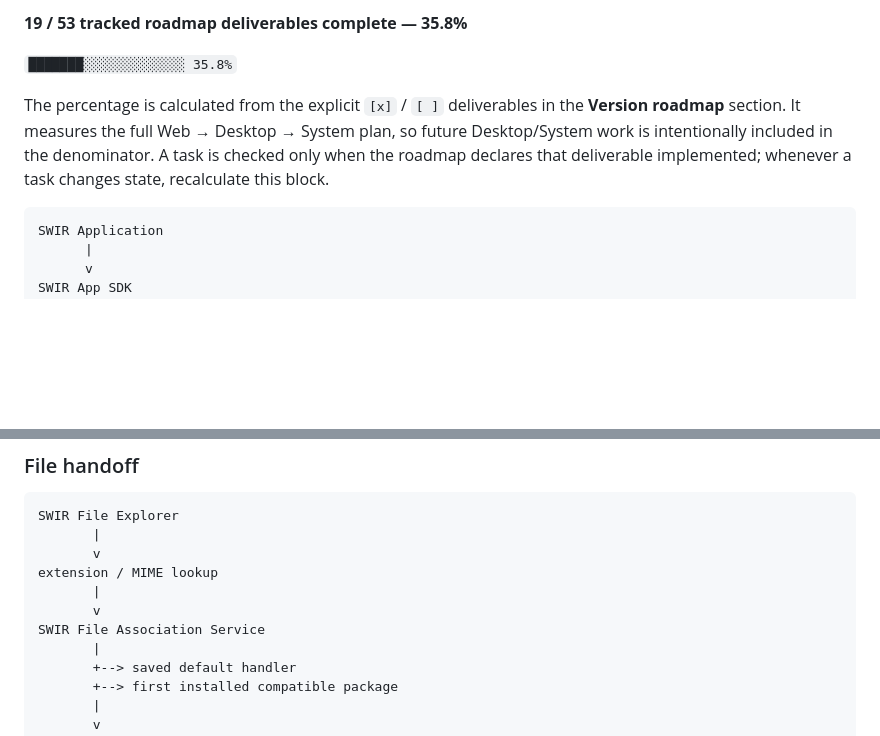
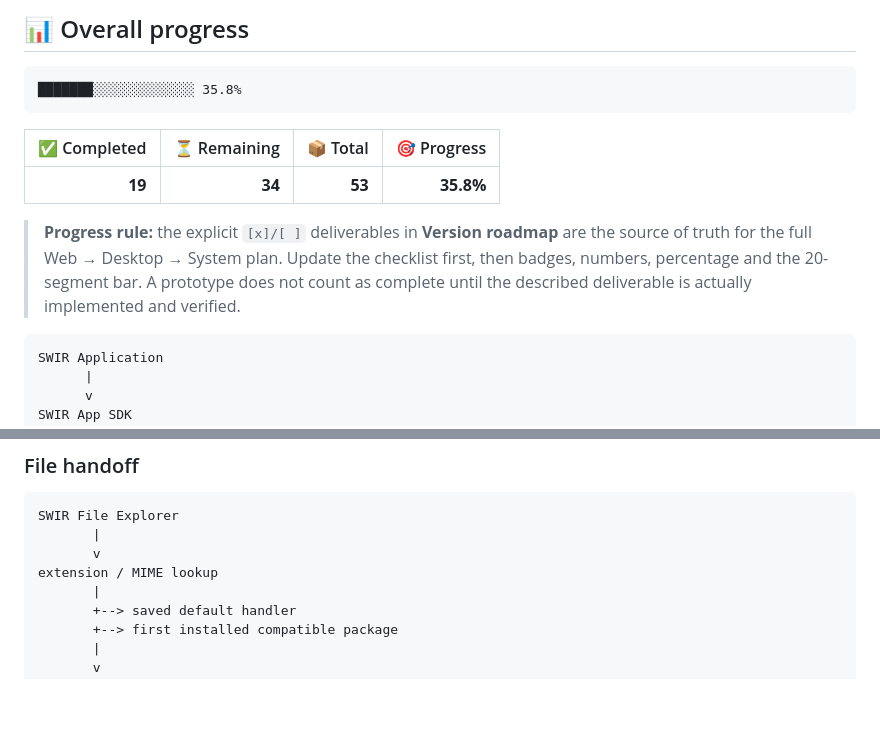
Before and after one commit to Swir/swir.github.io, a Markdown page: SWIR-OS-ARCHITECTURE.md, 2 parts joined by grey strips. Drawn GitHub-style; blank space fills up the shorter version.

Commit message:
docs: adopt SWIR roadmap dashboard standard

````diff
--- a/SWIR-OS-ARCHITECTURE.md
+++ b/SWIR-OS-ARCHITECTURE.md
@@ -13,9 +19,15 @@ SWIR OS is designed in three editions sharing one application model and platform
 
-**19 / 53 tracked roadmap deliverables complete — 35.8%**
+## 📊 Overall progress
 
-`███████░░░░░░░░░░░░░ 35.8%`
+```text
+███████░░░░░░░░░░░░░ 35.8%
+```
 
-The percentage is calculated from the explicit `[x]` / `[ ]` deliverables in the **Version roadmap** section. It measures the full Web → Desktop → System plan, so future Desktop/System work is intentionally included in the denominator. A task is checked only when the roadmap declares that deliverable implemented; whenever a task changes state, recalculate this block.
+| ✅ Completed | ⏳ Remaining | 📦 Total | 🎯 Progress |
+|---:|---:|---:|---:|
+| **19** | **34** | **53** | **35.8%** |
+
+> **Progress rule:** the explicit `[x]/[ ]` deliverables in **Version roadmap** are the source of truth for the full Web → Desktop → System plan. Update the checklist first, then badges, numbers, percentage and the 20-segment bar. A prototype does not count as complete until the described deliverable is actually implemented and verified.
 <!-- ROADMAP-PROGRESS:END -->
 
 ```text
@@ -105,9 +117,6 @@ SWIR File Explorer
        |
        v
 extension / MIME lookup
-       |
-       v
-SWIR File Association Service
        |
        +--> saved default handler
        +--> first installed compatible package
````
Also changed, not shown: other parts of SWIR-OS-ARCHITECTURE.md (+7 -1 lines).
